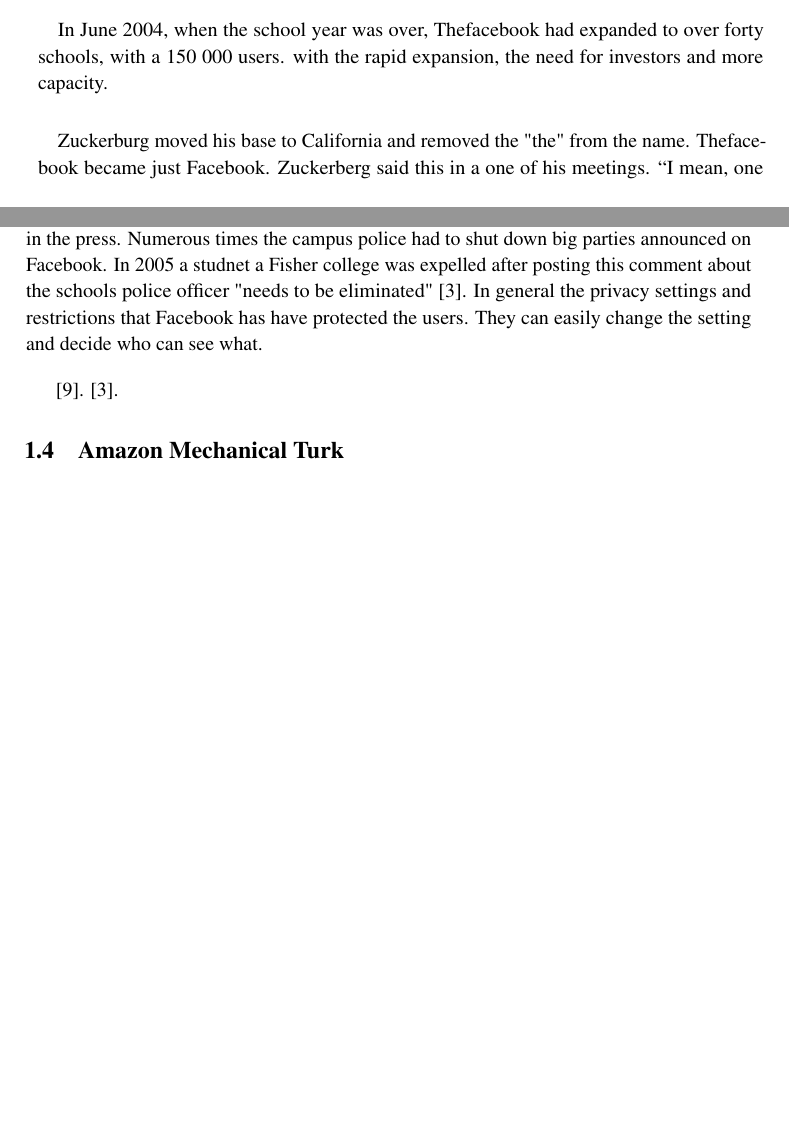
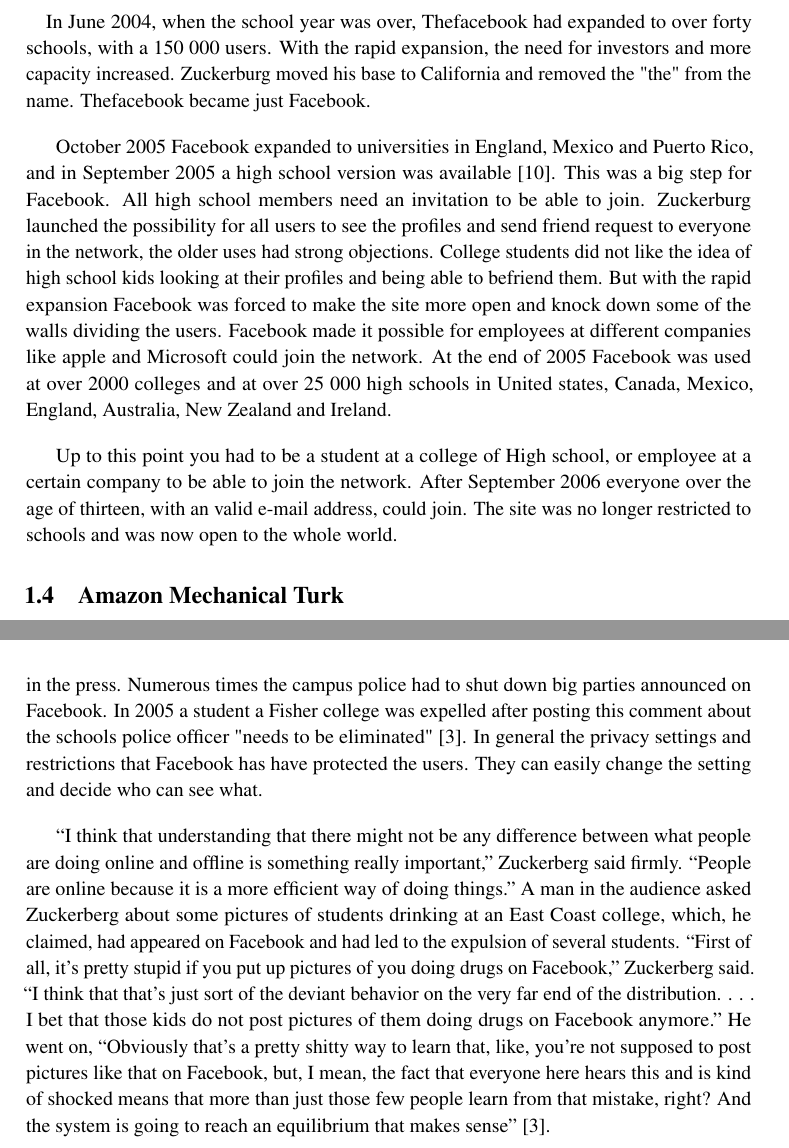
Before and after one commit to bloemend/Project, a LaTeX thesis (Project_report/main.tex, which reads Project_report/default_privacy_settings.tex, Project_report/related_work.tex): two parts of pages 21 and 22 of 29 before the commit and two parts of pages 22 and 24 of 29 after it, joined at a grey line, cut so that both start at the same text, the shorter picture padded with empty space. Compiled offline with pdfLaTeX.

Commit message:
skrevet nesten ferdig om facebook sin historie

```diff
--- a/Project_report/default_privacy_settings.tex
+++ b/Project_report/default_privacy_settings.tex
@@ -43,0 +51,5 @@
+\paragraph{}
+User control became a hot topic i 2006. There had been reported that sex- offenders was using social networks to pick out their victims. MySpace found out that several teenagers had been assaulted by people they meet at the site. Facebook also received some negative mention in the press. Numerous times the campus police had to shut down big parties announced on Facebook. In 2005 a student a Fisher college was expelled after posting this comment about the schools police officer "needs to be eliminated" \cite{MeMedia}.
+In general the privacy settings and restrictions that Facebook has have protected the users. They can easily change the setting and decide who can see what.
+
+“I think that understanding that there might not be any difference between what people are doing online and offline is something really important,” Zuckerberg said firmly. “People are online because it is a more efficient way of doing things.” A man in the audience asked Zuckerberg about some pictures of students drinking at an East Coast college, which, he claimed, had appeared on Facebook and had led to the expulsion of several students. “First of all, it’s pretty stupid if you put up pictures of you doing drugs on Facebook,” Zuckerberg said. “I think that that’s just sort of the deviant behavior on the very far end of the distribution. . . . I bet that those kids do not post pictures of them doing drugs on Facebook anymore.” He went on, “Obviously that’s a pretty shitty way to learn that, like, you’re not supposed to post pictures like that on Facebook, but, I mean, the fact that everyone here hears this and is kind of shocked means that more than just those few people learn from that mistake, right? And the system is going to reach an equilibrium that makes sense” \cite{MeMedia}.
--- a/Project_report/related_work.tex
+++ b/Project_report/related_work.tex
@@ -38,20 +38,12 @@
 It didn't take long before Mark Zuckerberg began to receive e-mails from other colleges, requesting to get Thefacebook at their schools. The site was easily scalable, the concern rather laid in how to maintain the intimacy and the clubby appeal. When Thefacebook expanded to Colombia, Yale and Stanford, students were only able to search and see people from their respective college. Only with permission from a student from an other college could you add the person to your friend list. This is a key factor to Facebook's success. Zuckerberg wanted people to post personal information and create a more open school community.
 
 \paragraph{}
-In June 2004, when the school year was over, Thefacebook had expanded to over forty schools, with a 150 000 users. with the rapid expansion, the need for investors and more capacity.
+In June 2004, when the school year was over, Thefacebook had expanded to over forty schools, with a 150 000 users. With the rapid expansion, the need for investors and more capacity increased. Zuckerburg moved his base to California and removed the "the" from the name. Thefacebook became just Facebook.
 
-\paragraph{}
-Zuckerburg moved his base to California and removed the "the" from the name. Thefacebook became just Facebook. Zuckerberg said this in a one of his meetings.
-“I mean, one way to look at the goal of the site is to increase people’s understanding of the world around them, to increase their information supply,” he said. “The way you do that best is by having people share as much information as they are comfortable with. The way you make people comfortable is by giving them control over exactly who can see what” \cite{MeMedia}.
+October 2005 Facebook expanded to universities in England, Mexico and Puerto Rico, and in September 2005 a high school version was available \cite{FacebookHistory}. This was a big step for Facebook. All high school members need an invitation to be able to join.  Zuckerburg launched the possibility for all users to see the profiles and send friend request to everyone in the network, the older uses had strong objections. College students did not like the idea of high school kids looking at their profiles and being able to befriend them. But with the rapid expansion Facebook was forced to make the site more open and knock down some of the walls dividing the users. Facebook made it possible for employees at different companies like apple and Microsoft could join the network.
+At the end of 2005 Facebook was used at over 2000 colleges and at over 25 000 high schools in United states, Canada, Mexico, England, Australia, New Zealand and Ireland.
 
-
-
-User control became a hot topic i 2006. There had been reported that sex- offenders was using social networks to pick out their victims. MySpace found out that several teenagers had been assaulted by people they meet at the site. Facebook also received some negative mention in the press. Numerous times the campus police had to shut down big parties announced on Facebook. In 2005 a studnet a Fisher college was expelled after posting this comment about the schools police officer "needs to be eliminated" \cite{MeMedia}.
-In general the privacy settings and restrictions that Facebook has have protected the users. They can easily change the setting and decide who can see what.
-
-
-
-\cite{FacebookHistory}. \cite{MeMedia}.
+Up to this point you had to be a student at a college of High school, or employee at a certain company to be able to join the network. After September 2006 everyone over the age of thirteen, with an valid e-mail address, could join. The site was no longer restricted to schools and was now open to the whole world.
 
 
 \section{Amazon Mechanical Turk}
```
Also changed, not shown: Project_report/references.bib (+7 -0 lines), Project_report/main.bbl, Project_report/main.pdf, Project_report/default_privacy_settings.tex (7 more changed lines), Project_report/related_work.tex (2 more changed lines), 16 other files.
